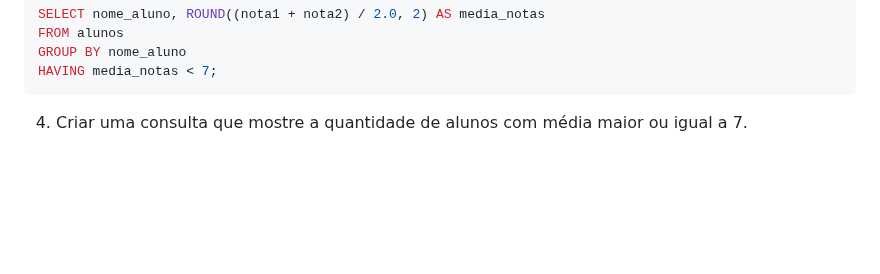
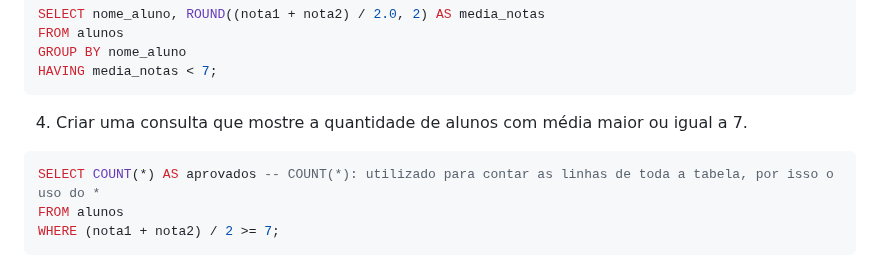
Before and after one commit to gaaviana/viana_atividade-banco-de-dados, a Markdown page: comandos-crud.md, the part around the change. Drawn GitHub-style; blank space fills up the shorter version.

Commit message:
desafio 4

````diff
--- a/comandos-crud.md
+++ b/comandos-crud.md
@@ -137,3 +137,9 @@ HAVING media_notas < 7;
 ```
 
 4. Criar uma consulta que mostre a quantidade de alunos com média maior ou igual a 7.
+
+```sql
+SELECT COUNT(*) AS aprovados -- COUNT(*): utilizado para contar as linhas de toda a tabela, por isso o uso do *
+FROM alunos
+WHERE (nota1 + nota2) / 2 >= 7;
+```
````
